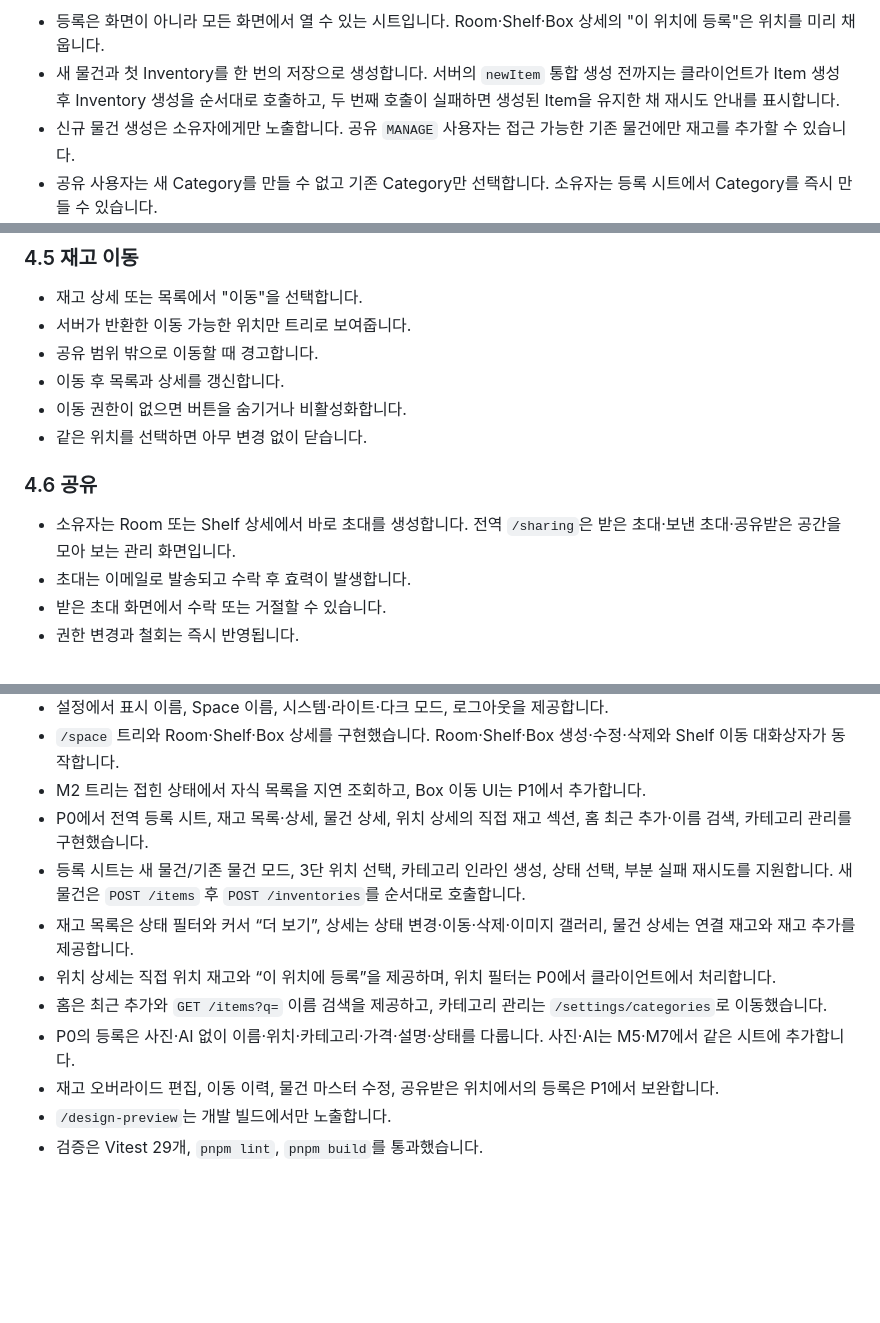
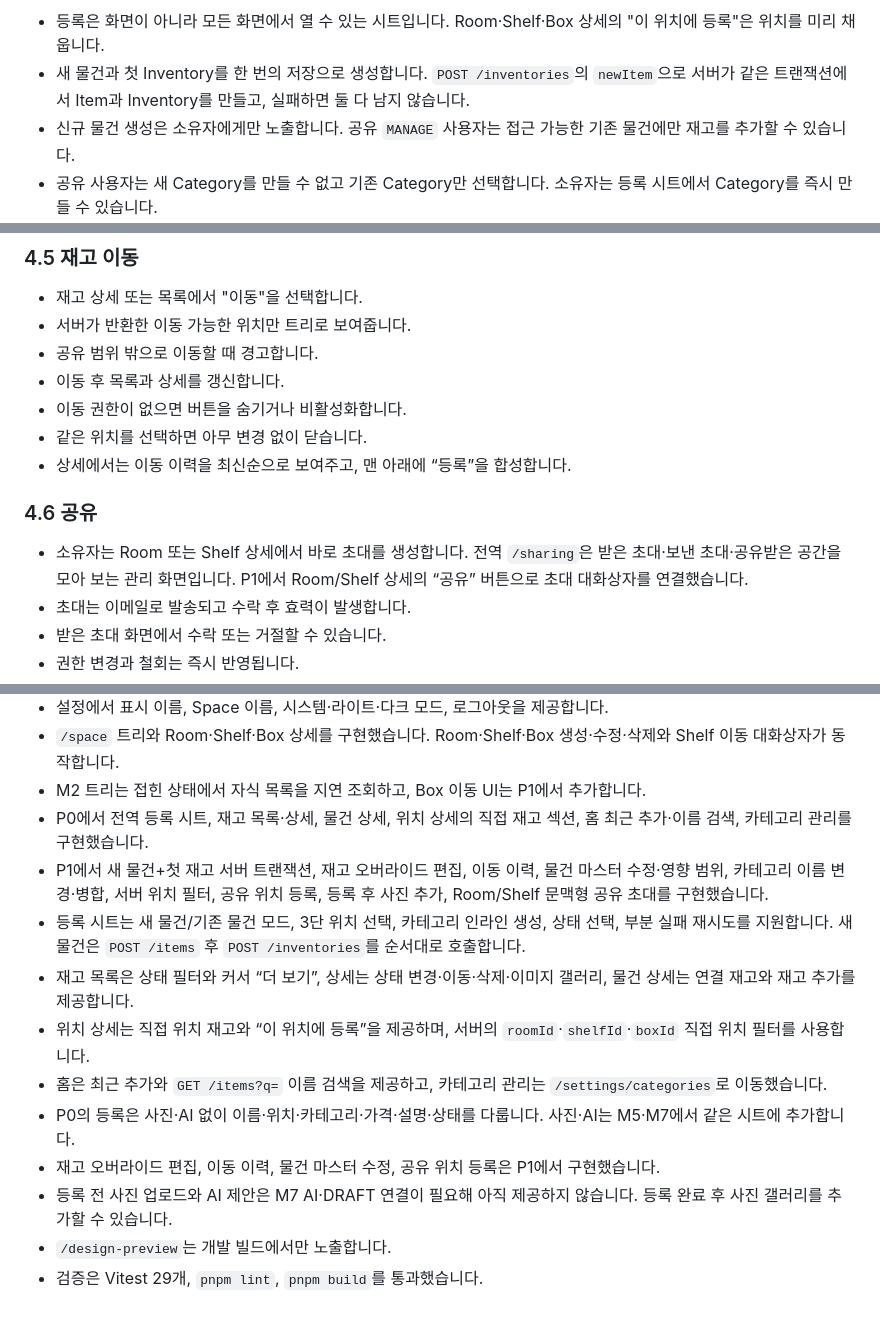
Before and after one commit to brgtovcm98/agolock, a Markdown page: docs/frontend.md, 3 parts joined by grey strips. GitHub-like rendering; blank space fills up the shorter version.

````diff
--- a/docs/frontend.md
+++ b/docs/frontend.md
@@ -98,7 +98,7 @@ flowchart TD
 ```
 
 - 등록은 화면이 아니라 모든 화면에서 열 수 있는 시트입니다. Room·Shelf·Box 상세의 "이 위치에 등록"은 위치를 미리 채웁니다.
-- 새 물건과 첫 Inventory를 한 번의 저장으로 생성합니다. 서버의 `newItem` 통합 생성 전까지는 클라이언트가 Item 생성 후 Inventory 생성을 순서대로 호출하고, 두 번째 호출이 실패하면 생성된 Item을 유지한 채 재시도 안내를 표시합니다.
+- 새 물건과 첫 Inventory를 한 번의 저장으로 생성합니다. `POST /inventories`의 `newItem`으로 서버가 같은 트랜잭션에서 Item과 Inventory를 만들고, 실패하면 둘 다 남지 않습니다.
 - 신규 물건 생성은 소유자에게만 노출합니다. 공유 `MANAGE` 사용자는 접근 가능한 기존 물건에만 재고를 추가할 수 있습니다.
 - 공유 사용자는 새 Category를 만들 수 없고 기존 Category만 선택합니다. 소유자는 등록 시트에서 Category를 즉시 만들 수 있습니다.
 - 위치는 Room, Shelf, Box 중 하나를 선택합니다. 위치를 선택하지 않으면 저장할 수 없습니다.
@@ -151,10 +151,11 @@ flowchart TD
 - 이동 후 목록과 상세를 갱신합니다.
 - 이동 권한이 없으면 버튼을 숨기거나 비활성화합니다.
 - 같은 위치를 선택하면 아무 변경 없이 닫습니다.
+- 상세에서는 이동 이력을 최신순으로 보여주고, 맨 아래에 “등록”을 합성합니다.
 
 ### 4.6 공유
 
-- 소유자는 Room 또는 Shelf 상세에서 바로 초대를 생성합니다. 전역 `/sharing`은 받은 초대·보낸 초대·공유받은 공간을 모아 보는 관리 화면입니다.
+- 소유자는 Room 또는 Shelf 상세에서 바로 초대를 생성합니다. 전역 `/sharing`은 받은 초대·보낸 초대·공유받은 공간을 모아 보는 관리 화면입니다. P1에서 Room/Shelf 상세의 “공유” 버튼으로 초대 대화상자를 연결했습니다.
 - 초대는 이메일로 발송되고 수락 후 효력이 발생합니다.
 - 받은 초대 화면에서 수락 또는 거절할 수 있습니다.
 - 권한 변경과 철회는 즉시 반영됩니다.
@@ -248,11 +249,13 @@ flowchart TD
 - `/space` 트리와 Room·Shelf·Box 상세를 구현했습니다. Room·Shelf·Box 생성·수정·삭제와 Shelf 이동 대화상자가 동작합니다.
 - M2 트리는 접힌 상태에서 자식 목록을 지연 조회하고, Box 이동 UI는 P1에서 추가합니다.
 - P0에서 전역 등록 시트, 재고 목록·상세, 물건 상세, 위치 상세의 직접 재고 섹션, 홈 최근 추가·이름 검색, 카테고리 관리를 구현했습니다.
+- P1에서 새 물건+첫 재고 서버 트랜잭션, 재고 오버라이드 편집, 이동 이력, 물건 마스터 수정·영향 범위, 카테고리 이름 변경·병합, 서버 위치 필터, 공유 위치 등록, 등록 후 사진 추가, Room/Shelf 문맥형 공유 초대를 구현했습니다.
 - 등록 시트는 새 물건/기존 물건 모드, 3단 위치 선택, 카테고리 인라인 생성, 상태 선택, 부분 실패 재시도를 지원합니다. 새 물건은 `POST /items` 후 `POST /inventories`를 순서대로 호출합니다.
 - 재고 목록은 상태 필터와 커서 “더 보기”, 상세는 상태 변경·이동·삭제·이미지 갤러리, 물건 상세는 연결 재고와 재고 추가를 제공합니다.
-- 위치 상세는 직접 위치 재고와 “이 위치에 등록”을 제공하며, 위치 필터는 P0에서 클라이언트에서 처리합니다.
+- 위치 상세는 직접 위치 재고와 “이 위치에 등록”을 제공하며, 서버의 `roomId`·`shelfId`·`boxId` 직접 위치 필터를 사용합니다.
 - 홈은 최근 추가와 `GET /items?q=` 이름 검색을 제공하고, 카테고리 관리는 `/settings/categories`로 이동했습니다.
 - P0의 등록은 사진·AI 없이 이름·위치·카테고리·가격·설명·상태를 다룹니다. 사진·AI는 M5·M7에서 같은 시트에 추가합니다.
-- 재고 오버라이드 편집, 이동 이력, 물건 마스터 수정, 공유받은 위치에서의 등록은 P1에서 보완합니다.
+- 재고 오버라이드 편집, 이동 이력, 물건 마스터 수정, 공유 위치 등록은 P1에서 구현했습니다.
+- 등록 전 사진 업로드와 AI 제안은 M7 AI·DRAFT 연결이 필요해 아직 제공하지 않습니다. 등록 완료 후 사진 갤러리를 추가할 수 있습니다.
 - `/design-preview`는 개발 빌드에서만 노출합니다.
 - 검증은 Vitest 29개, `pnpm lint`, `pnpm build`를 통과했습니다.
````
Also changed, not shown: docs/implementation/PLAN-010-registration-ux.md (+23 -2 lines).
